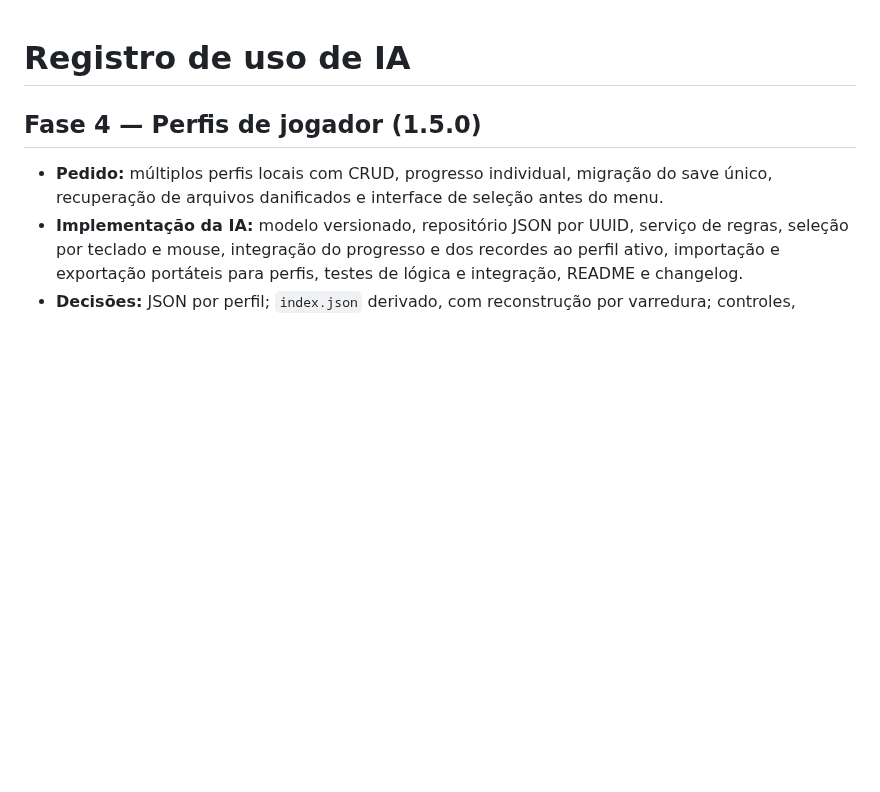
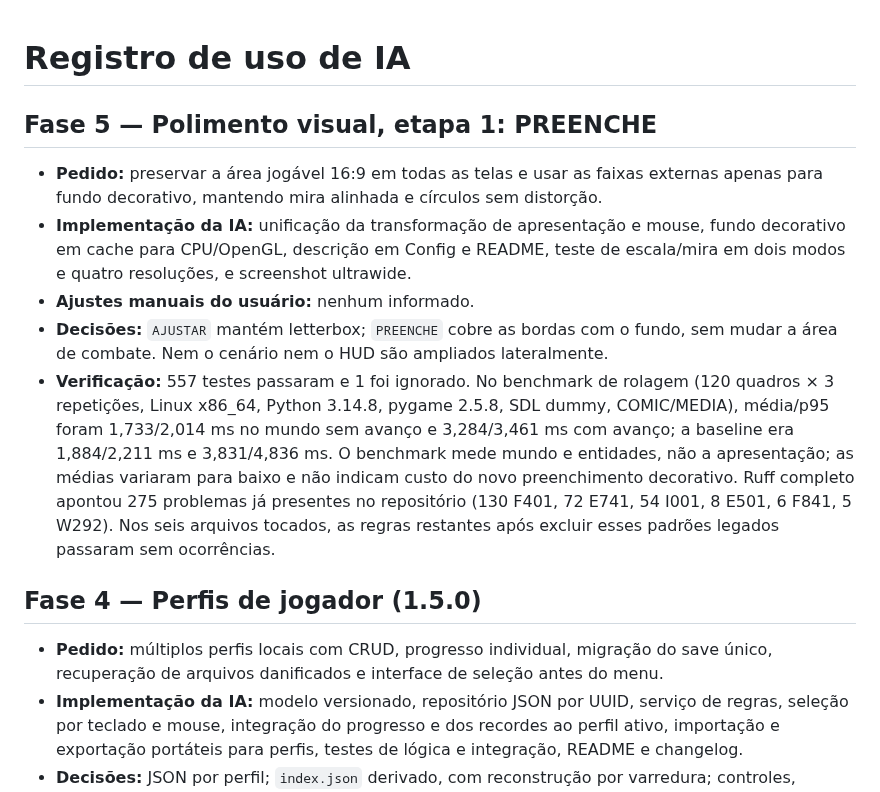
Before and after one commit to possagabriel/Trabalho-Jogos, a Markdown page: AI_USAGE.md, the part around the change. GitHub-like rendering; blank space fills up the shorter version.

```diff
--- a/AI_USAGE.md
+++ b/AI_USAGE.md
@@ -1,4 +1,24 @@
 # Registro de uso de IA
+
+## Fase 5 — Polimento visual, etapa 1: PREENCHE
+
+- **Pedido:** preservar a área jogável 16:9 em todas as telas e usar as faixas
+  externas apenas para fundo decorativo, mantendo mira alinhada e círculos sem distorção.
+- **Implementação da IA:** unificação da transformação de apresentação e mouse,
+  fundo decorativo em cache para CPU/OpenGL, descrição em Config e README,
+  teste de escala/mira em dois modos e quatro resoluções, e screenshot ultrawide.
+- **Ajustes manuais do usuário:** nenhum informado.
+- **Decisões:** `AJUSTAR` mantém letterbox; `PREENCHE` cobre as bordas com o fundo,
+  sem mudar a área de combate. Nem o cenário nem o HUD são ampliados lateralmente.
+- **Verificação:** 557 testes passaram e 1 foi ignorado. No benchmark de rolagem
+  (120 quadros × 3 repetições, Linux x86_64, Python 3.14.8, pygame 2.5.8,
+  SDL dummy, COMIC/MEDIA), média/p95 foram 1,733/2,014 ms no mundo sem avanço
+  e 3,284/3,461 ms com avanço; a baseline era 1,884/2,211 ms e 3,831/4,836 ms.
+  O benchmark mede mundo e entidades, não a apresentação; as médias variaram
+  para baixo e não indicam custo do novo preenchimento decorativo.
+  Ruff completo apontou 275 problemas já presentes no repositório (130 F401,
+  72 E741, 54 I001, 8 E501, 6 F841, 5 W292). Nos seis arquivos tocados, as
+  regras restantes após excluir esses padrões legados passaram sem ocorrências.
 
 ## Fase 4 — Perfis de jogador (1.5.0)
 
```
Also changed, not shown: CHANGELOG.md (+4 -0 lines), README.md (+12 -6 lines), docs/screenshots/preenche-ultrawide.jpg (added), 6 other files.
